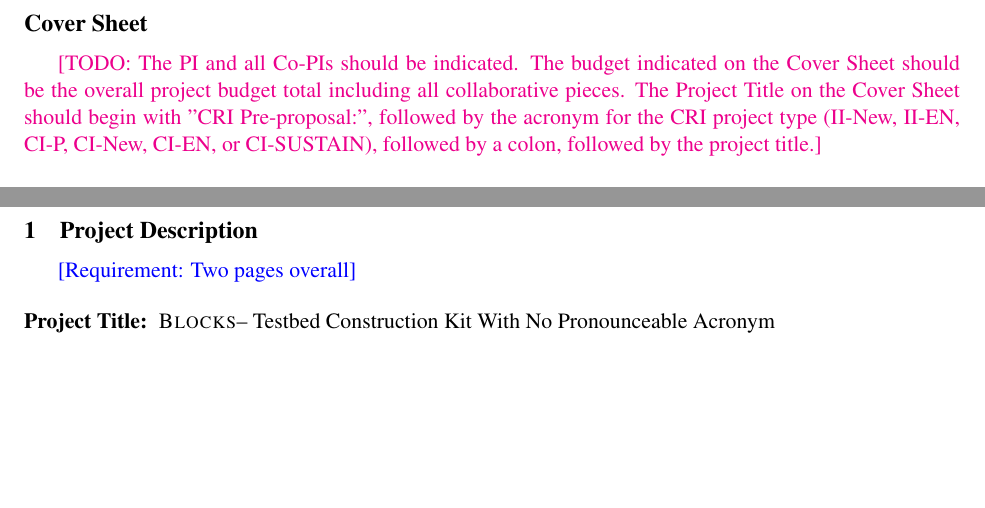
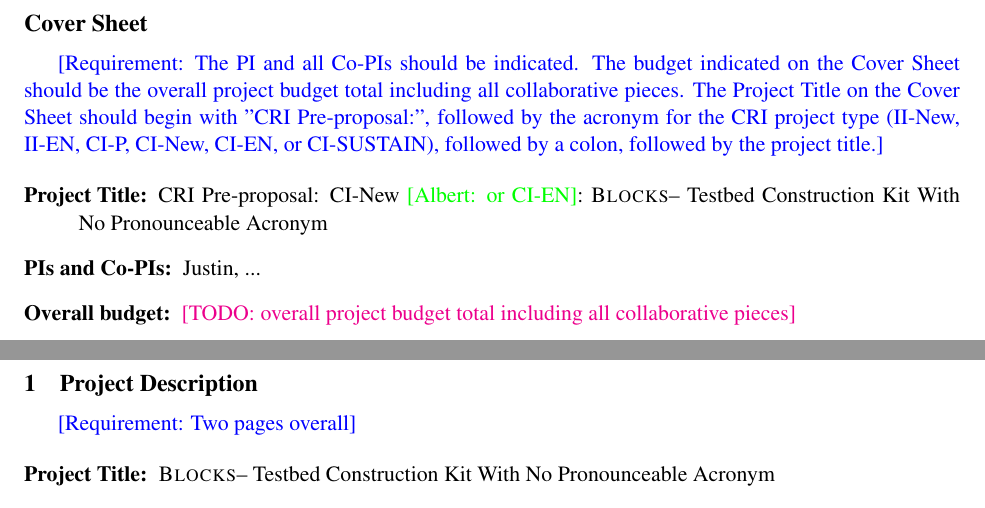
Before and after one commit to aaaaalbert/nsfcri2017, a LaTeX document (preliminary_proposal.tex, which reads cover_sheet.tex): two parts of pages 1 and 2 of 4, joined at a grey line, cut so that both start at the same text, the shorter picture padded with empty space. Compiled offline with pdfLaTeX.

Commit message:
Fill in details on the cover sheet

```diff
--- a/cover_sheet.tex
+++ b/cover_sheet.tex
@@ -1,14 +1,20 @@
-
 %!TEX root = preliminary_proposal.tex
 
 \section*{Cover Sheet}
 
-\todo{The PI and all Co-PIs should be indicated. The budget indicated on
+\explain{The PI and all Co-PIs should be indicated. The budget indicated on
 the Cover Sheet should be the overall project budget total including
 all collaborative pieces. The Project Title on the Cover Sheet should
 begin with "CRI Pre-proposal:", followed by the acronym for the CRI
 project type (II-New, II-EN, CI-P, CI-New, CI-EN, or CI-SUSTAIN),
 followed by a colon, followed by the project title.}
 
+\begin{description}
+  \item[Project Title:] CRI Pre-proposal: CI-New \albert{or CI-EN}: \sysname -- Testbed Construction Kit With No Pronounceable Acronym
+  \item[PIs and Co-PIs:] Justin, ...
+  \item[Overall budget:] \todo{overall project budget total including
+all collaborative pieces}
+\end{description}
+
 
 \newpage
```
